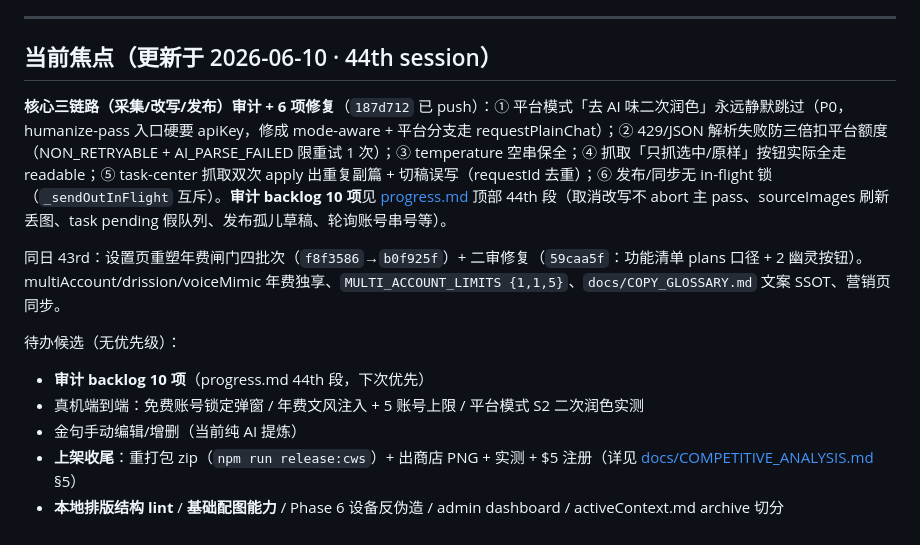
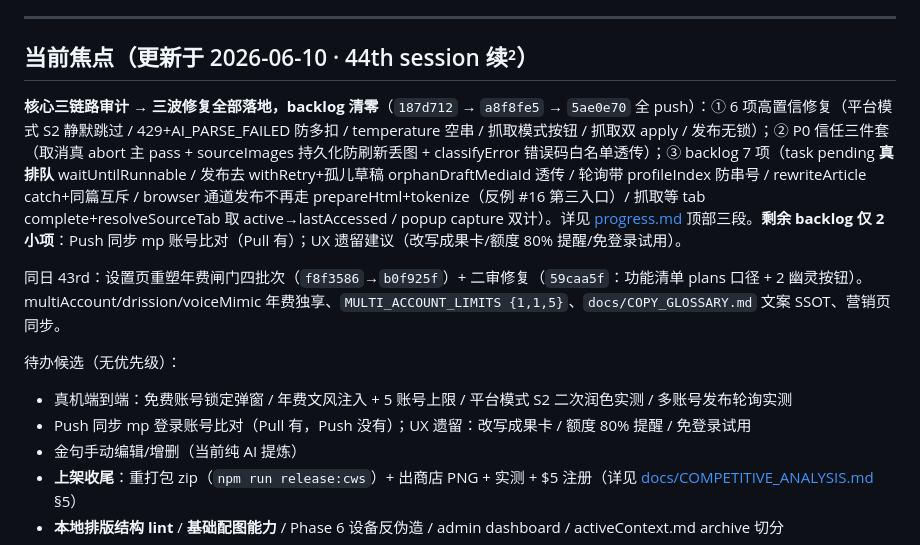
Before and after one commit to JUNSHENG428/gzhtool, a Markdown page: CLAUDE.md, the part around the change. GitHub-like rendering.

Commit message:
docs: CLAUDE.md 当前焦点更新为 44th 续² backlog 清零（三波修复全落地）
Co-authored-by: Cursor <cursoragent@cursor.com>

```diff
--- a/CLAUDE.md
+++ b/CLAUDE.md
@@ -16,15 +16,15 @@
 
 ---
 
-## 当前焦点（更新于 2026-06-10 · 44th session）
+## 当前焦点（更新于 2026-06-10 · 44th session 续²）
 
-**核心三链路（采集/改写/发布）审计 + 6 项修复**（`187d712` 已 push）：① 平台模式「去 AI 味二次润色」永远静默跳过（P0，humanize-pass 入口硬要 apiKey，修成 mode-aware + 平台分支走 requestPlainChat）；② 429/JSON 解析失败防三倍扣平台额度（NON_RETRYABLE + AI_PARSE_FAILED 限重试 1 次）；③ temperature 空串保全；④ 抓取「只抓选中/原样」按钮实际全走 readable；⑤ task-center 抓取双次 apply 出重复副篇 + 切稿误写（requestId 去重）；⑥ 发布/同步无 in-flight 锁（`_sendOutInFlight` 互斥）。**审计 backlog 10 项**见 [progress.md](memory-bank/progress.md) 顶部 44th 段（取消改写不 abort 主 pass、sourceImages 刷新丢图、task pending 假队列、发布孤儿草稿、轮询账号串号等）。
+**核心三链路审计 → 三波修复全部落地，backlog 清零**（`187d712` → `a8f8fe5` → `5ae0e70` 全 push）：① 6 项高置信修复（平台模式 S2 静默跳过 / 429+AI_PARSE_FAILED 防多扣 / temperature 空串 / 抓取模式按钮 / 抓取双 apply / 发布无锁）；② P0 信任三件套（取消真 abort 主 pass + sourceImages 持久化防刷新丢图 + classifyError 错误码白名单透传）；③ backlog 7 项（task pending **真排队** waitUntilRunnable / 发布去 withRetry+孤儿草稿 orphanDraftMediaId 透传 / 轮询带 profileIndex 防串号 / rewriteArticle catch+同篇互斥 / browser 通道发布不再走 prepareHtml+tokenize（反例 #16 第三入口）/ 抓取等 tab complete+resolveSourceTab 取 active→lastAccessed / popup capture 双计）。详见 [progress.md](memory-bank/progress.md) 顶部三段。**剩余 backlog 仅 2 小项**：Push 同步 mp 账号比对（Pull 有）；UX 遗留建议（改写成果卡/额度 80% 提醒/免登录试用）。
 
 同日 43rd：设置页重塑年费闸门四批次（`f8f3586`→`b0f925f`）+ 二审修复（`59caa5f`：功能清单 plans 口径 + 2 幽灵按钮）。multiAccount/drission/voiceMimic 年费独享、`MULTI_ACCOUNT_LIMITS {1,1,5}`、`docs/COPY_GLOSSARY.md` 文案 SSOT、营销页同步。
 
 待办候选（无优先级）：
-- **审计 backlog 10 项**（progress.md 44th 段，下次优先）
-- 真机端到端：免费账号锁定弹窗 / 年费文风注入 + 5 账号上限 / 平台模式 S2 二次润色实测
+- 真机端到端：免费账号锁定弹窗 / 年费文风注入 + 5 账号上限 / 平台模式 S2 二次润色实测 / 多账号发布轮询实测
+- Push 同步 mp 登录账号比对（Pull 有，Push 没有）；UX 遗留：改写成果卡 / 额度 80% 提醒 / 免登录试用
 - 金句手动编辑/增删（当前纯 AI 提炼）
 - **上架收尾**：重打包 zip（`npm run release:cws`）+ 出商店 PNG + 实测 + $5 注册（详见 [docs/COMPETITIVE_ANALYSIS.md](docs/COMPETITIVE_ANALYSIS.md) §5）
 - **本地排版结构 lint** / **基础配图能力** / Phase 6 设备反伪造 / admin dashboard / activeContext.md archive 切分
```
